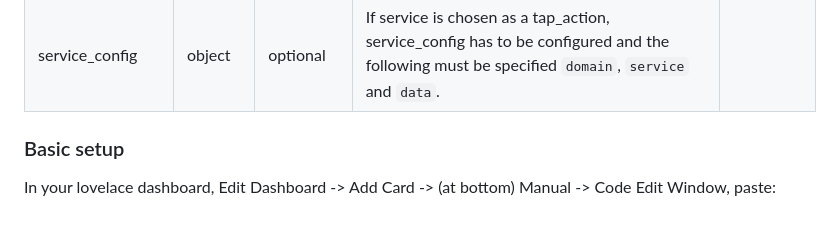
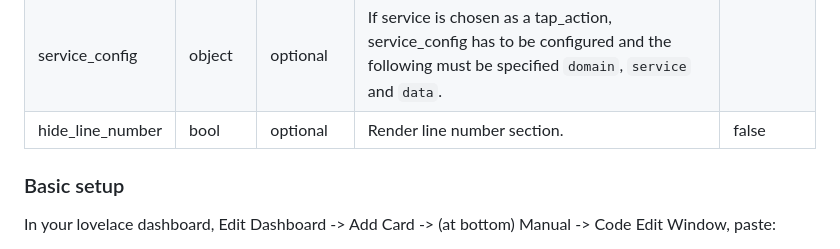
Before and after one commit to hasl-sensor/lovelace-hasl-departure-card, a Markdown page: README.md, the part around the change. GitHub-like rendering; blank space fills up the shorter version.

```diff
--- a/README.md
+++ b/README.md
@@ -47,6 +47,7 @@ resources:
 |tap_action|string|optional|Action when tapping the card. Choose between `info` or `service`.|info|
 |tap_action_entity|string|optional|The entity that the info dialog is going to show, default is the first entity of the card.||
 |service_config|object|optional|If service is chosen as a tap_action, service_config has to be configured and the following must be specified `domain`, `service` and `data`.||
+|hide_line_number|bool|optional|Render line number section.|false|
 
 ### Basic setup
 
```
